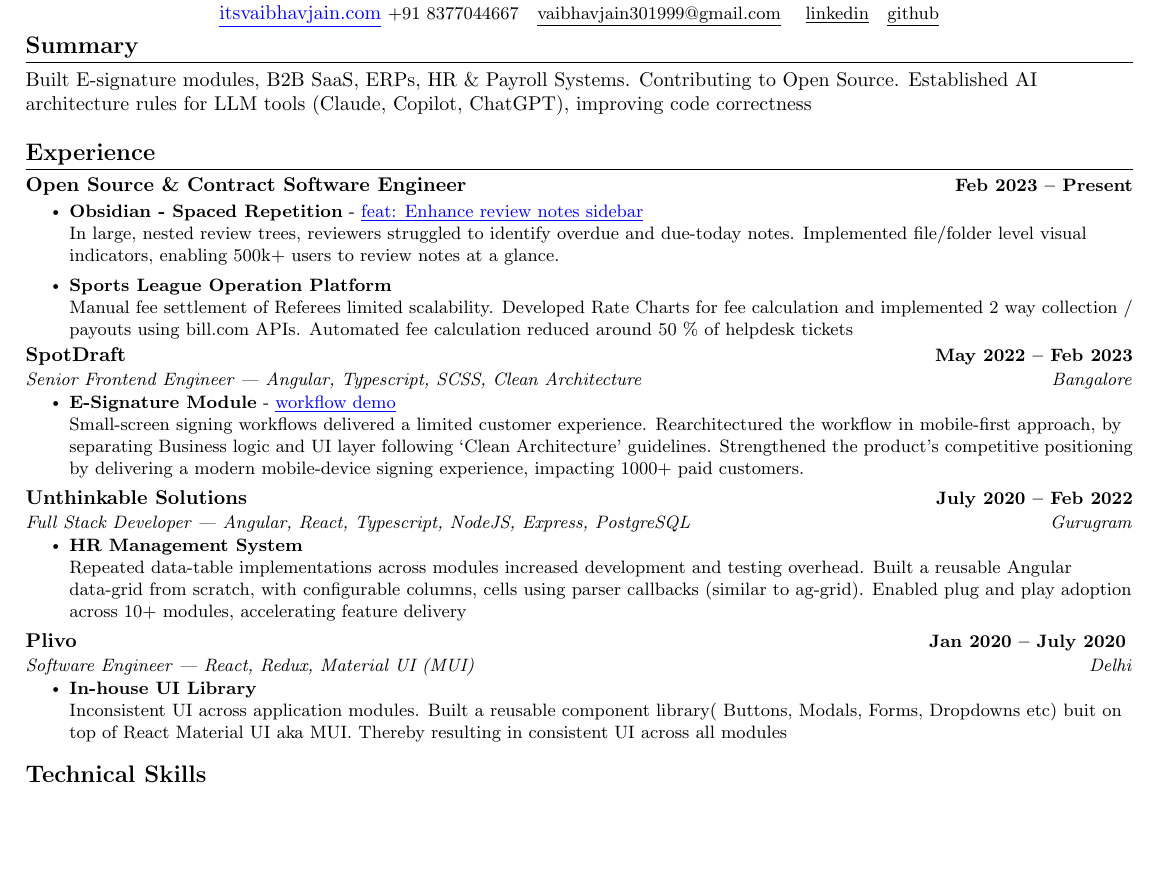
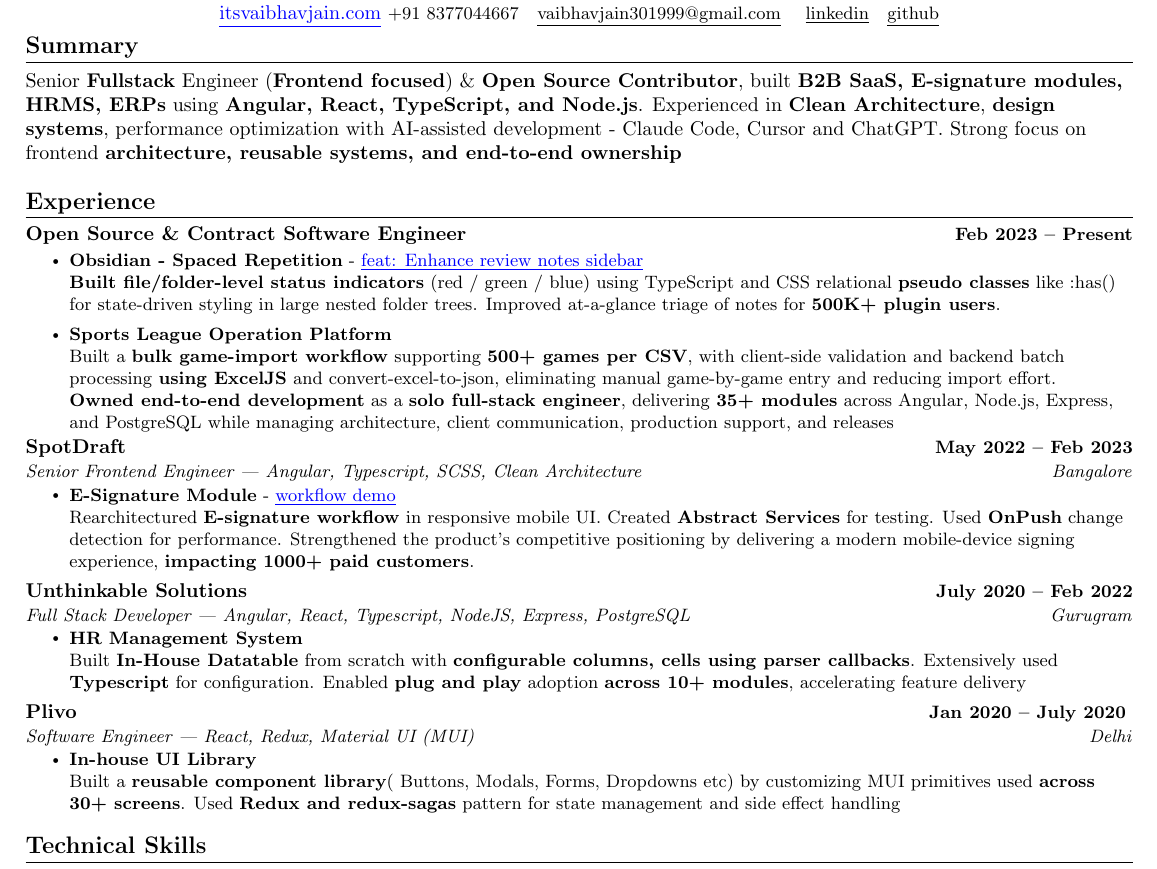
Before and after one commit to vaibhav3099/vaibhav3099.github.io, a LaTeX CV (angular specific resume.tex): part of the page, cut so that both start at the same text, the shorter picture padded with empty space. The pictures show the PDF file Vaibhav Jain Resume.pdf that the author committed with the source.

Commit message:
add technical jargon

```diff
--- a/angular specific resume.tex
+++ b/angular specific resume.tex
@@ -134,10 +134,12 @@
 %-----------SUMMARY-----------
 \section{Summary}
 
-
-Built E-signature modules, B2B SaaS, ERPs, HR \& Payroll Systems. Contributing to Open Source.
-Established AI architecture rules for LLM tools (Claude, Copilot, ChatGPT), improving code correctness
-
+Senior \textbf{Fullstack} Engineer (\textbf{Frontend focused}) \& \textbf{Open Source Contributor},  built \textbf{B2B SaaS, E-signature modules, HRMS, ERPs} using \textbf{Angular, React, TypeScript, and Node.js}.
+% \newline
+Experienced in
+\textbf{Clean Architecture}, \textbf{design systems}, performance optimization with AI-assisted development - Claude Code, Cursor and ChatGPT.
+% \newline
+Strong focus on frontend \textbf{architecture, reusable systems, and end-to-end ownership }
 
 %-----------EXPERIENCE-----------
 \section{Experience}
@@ -150,13 +152,16 @@
 \resumeItem{
 \textbf{Obsidian - Spaced Repetition} - \href{https://github.com/st3v3nmw/obsidian-spaced-repetition/pull/1585}{\textcolor{blue}{\underline{feat: Enhance review notes sidebar}}}
 \newline
-In large, nested review trees, reviewers struggled to identify overdue and due-today notes. Implemented file/folder level visual indicators, enabling 500k+ users to review notes at a glance.
+\textbf{Built file/folder-level status indicators} (red / green / blue) using TypeScript and CSS relational \textbf{pseudo classes} like :has() for state-driven styling in large nested folder trees. Improved at-a-glance triage of notes for \textbf{500K+ plugin users}.
 \resumeItem{
 
 
 \textbf{Sports League Operation Platform}
 \newline
-Manual fee settlement of Referees limited scalability. Developed Rate Charts for fee calculation and implemented 2 way collection / payouts using bill.com APIs. Automated fee calculation reduced around 50 \% of helpdesk tickets
+Built a \textbf{bulk game-import workflow} supporting \textbf{500+ games per CSV}, with client-side validation and backend batch processing \textbf{using ExcelJS} and convert-excel-to-json, eliminating manual game-by-game entry and reducing import effort.
+\newline
+\textbf{Owned end-to-end development} as a \textbf{solo full-stack engineer}, delivering \textbf{35+ modules} across Angular, Node.js, Express, and PostgreSQL while managing architecture, client communication, production support, and releases
+
 }}
 
 \resumeItemListEnd
@@ -169,7 +174,7 @@
 \resumeItem{
 \textbf{E-Signature Module} - \href{https://drive.google.com/file/d/1mk2LK5-s5LVKd_3G_H5tf5gIsxwKz5Bf/view}{\textcolor{blue}{\underline{workflow demo}}}
 \newline
-Small-screen signing workflows delivered a limited customer experience. Rearchitectured the workflow in mobile-first approach, by separating Business logic and UI layer following ‘Clean Architecture’ guidelines. Strengthened the product’s competitive positioning by delivering a modern mobile-device signing experience, impacting 1000+ paid customers.
+Rearchitectured \textbf{E-signature workflow} in responsive mobile UI. Created \textbf{Abstract Services} for testing. Used \textbf{OnPush} change detection for performance. Strengthened the product’s competitive positioning by delivering a modern mobile-device signing experience, \textbf{impacting 1000+ paid customers}.
 
 
 
@@ -182,7 +187,7 @@
 \resumeItem{
 \textbf{HR Management System}
 \newline
-Repeated data-table implementations across modules increased development and testing overhead. Built a reusable Angular data-grid from scratch, with configurable columns, cells using parser callbacks (similar to ag-grid). Enabled plug and play adoption across 10+ modules, accelerating feature delivery
+Built \textbf{In-House Datatable} from scratch with \textbf{configurable columns, cells using parser callbacks}. Extensively used \textbf{Typescript} for configuration. Enabled \textbf{plug and play} adoption \textbf{across 10+ modules}, accelerating feature delivery
 }
 \resumeItemListEnd
 
@@ -192,7 +197,7 @@
 \resumeItem{
 \textbf{In-house UI Library}
 \newline
-Inconsistent UI across application modules. Built a reusable component library( Buttons, Modals, Forms, Dropdowns etc) buit on top of React Material UI aka MUI. Thereby resulting in consistent UI across all modules
+Built a \textbf{reusable component library}( Buttons, Modals, Forms, Dropdowns etc) by customizing MUI primitives used \textbf{across 30+ screens}. Used \textbf{Redux and redux-sagas} pattern for state management and side effect handling
 }
 
 \resumeItemListEnd
```
Also changed, not shown: Vaibhav Jain Resume.pdf.
